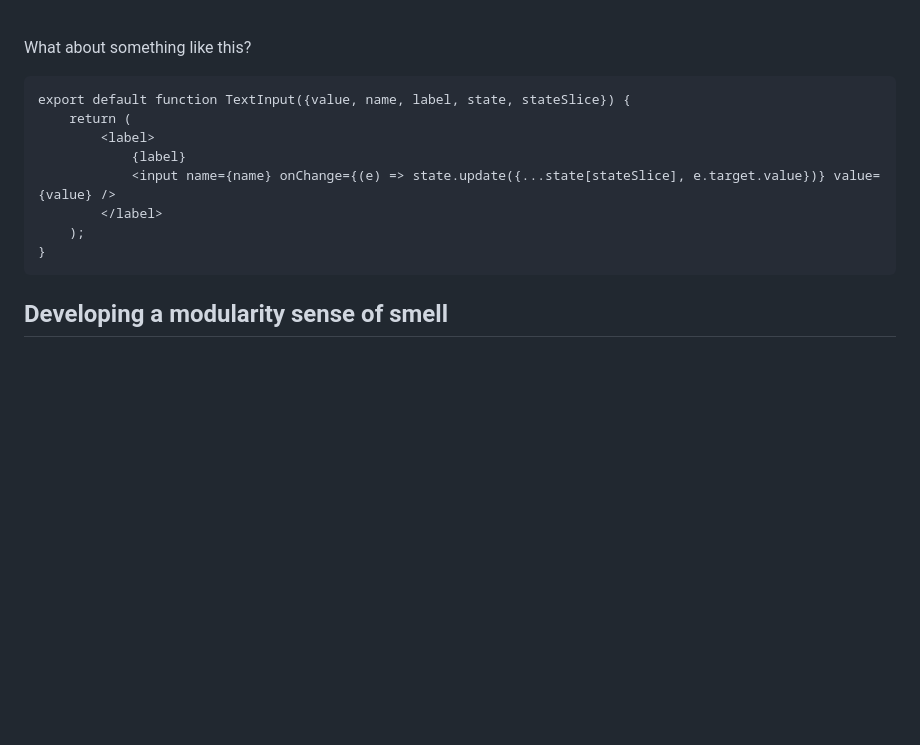
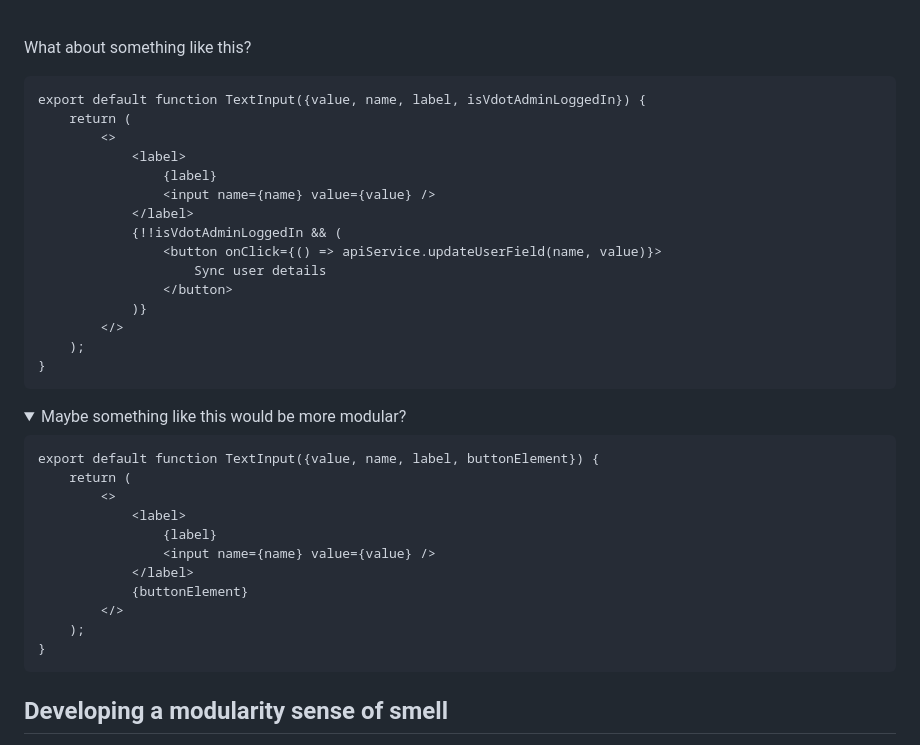
Before and after one commit to elliotcobb/elliotcobb.github.io, a Markdown page: whatsup/Modularity! The Unix Philosophy.md, the part around the change printed below. Drawn GitHub-style; folded sections open; blank space fills up the shorter version.

````diff
--- a/whatsup/Modularity! The Unix Philosophy.md
+++ b/whatsup/Modularity! The Unix Philosophy.md
@@ -95,15 +95,41 @@ export default function TextInput({value, name, label, handleChange}) {
 What about something like this?
 
 ```js,
-export default function TextInput({value, name, label, state, stateSlice}) {
+export default function TextInput({value, name, label, isVdotAdminLoggedIn}) {
     return (
-        <label>
-            {label}
-            <input name={name} onChange={(e) => state.update({...state[stateSlice], e.target.value})} value={value} />
-        </label>
+        <>
+            <label>
+                {label}
+                <input name={name} value={value} />
+            </label>
+            {!!isVdotAdminLoggedIn && (
+                <button onClick={() => apiService.updateUserField(name, value)}>
+                    Sync user details
+                </button>
+            )}
+        </>
     );
 }
 ```
+
+<details>
+<summary>Maybe something like this would be more modular?</summary>
+
+```js,
+export default function TextInput({value, name, label, buttonElement}) {
+    return (
+        <>
+            <label>
+                {label}
+                <input name={name} value={value} />
+            </label>
+            {buttonElement}
+        </>
+    );
+}
+```
+</details>
+
 
 
 ## Developing a modularity sense of smell
````
Also changed, not shown: other parts of whatsup/Modularity! The Unix Philosophy.md (+1 -1 lines).
